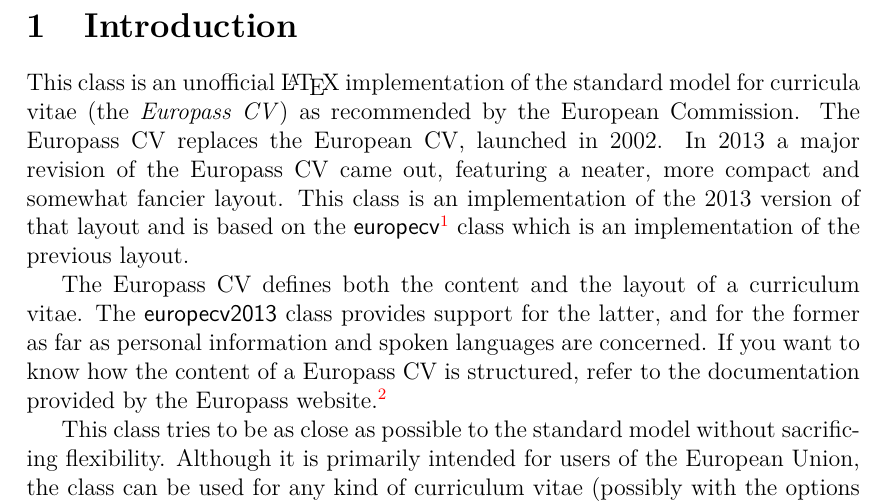
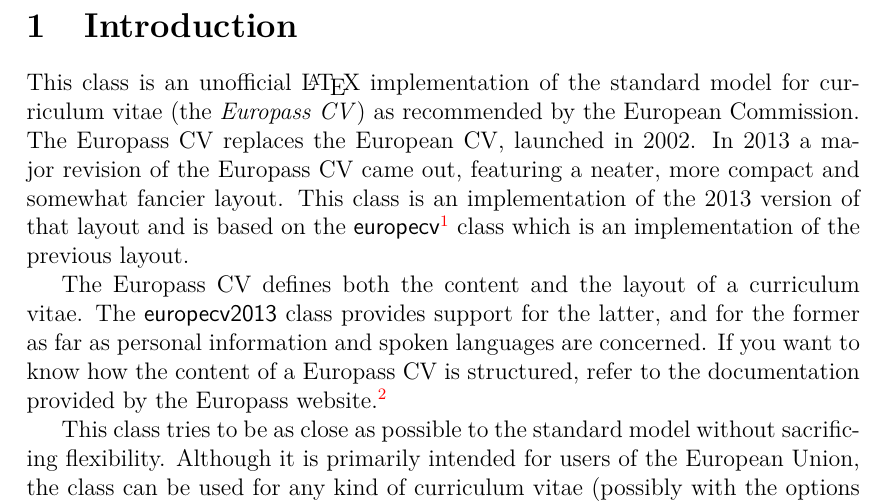
Before and after one commit to gmazzamuto/europasscv, a LaTeX CV (europecv2013.tex): part of page 2 of 6, cut so that both start at the same text. Compiled offline with pdfLaTeX.

Commit message:
doc: replace curricula -> curriculum

```diff
--- a/europecv2013.tex
+++ b/europecv2013.tex
@@ -35,7 +35,7 @@
 \clearpage
 
 \section{Introduction}
-This class is an unofficial \LaTeX\ implementation of the standard model for curricula vitae (the \emph{Europass~CV\/}) as recommended by the European Commission. The Europass~CV replaces the European CV, launched in~2002. In 2013 a major revision of the Europass~CV came out, featuring a neater, more compact and somewhat fancier layout. This class is an implementation of the 2013 version of that layout and is based on the \textsf{europecv}\footnote{\url{http://ctan.org/pkg/europecv}} class which is an implementation of the previous layout.
+This class is an unofficial \LaTeX\ implementation of the standard model for curriculum vitae (the \emph{Europass~CV\/}) as recommended by the European Commission. The Europass~CV replaces the European CV, launched in~2002. In 2013 a major revision of the Europass~CV came out, featuring a neater, more compact and somewhat fancier layout. This class is an implementation of the 2013 version of that layout and is based on the \textsf{europecv}\footnote{\url{http://ctan.org/pkg/europecv}} class which is an implementation of the previous layout.
 
 The Europass~CV defines both the content and the layout of a curriculum vitae. The \textsf{europecv2013} class provides support for the latter, and for the former as far as personal information and spoken languages are concerned. If you want to know how the content of a Europass~CV is structured, refer to the documentation provided by the Europass website.\footnote{\url{https://europass.cedefop.europa.eu/en/documents/curriculum-vitae/templates-instructions}.}
 
```
